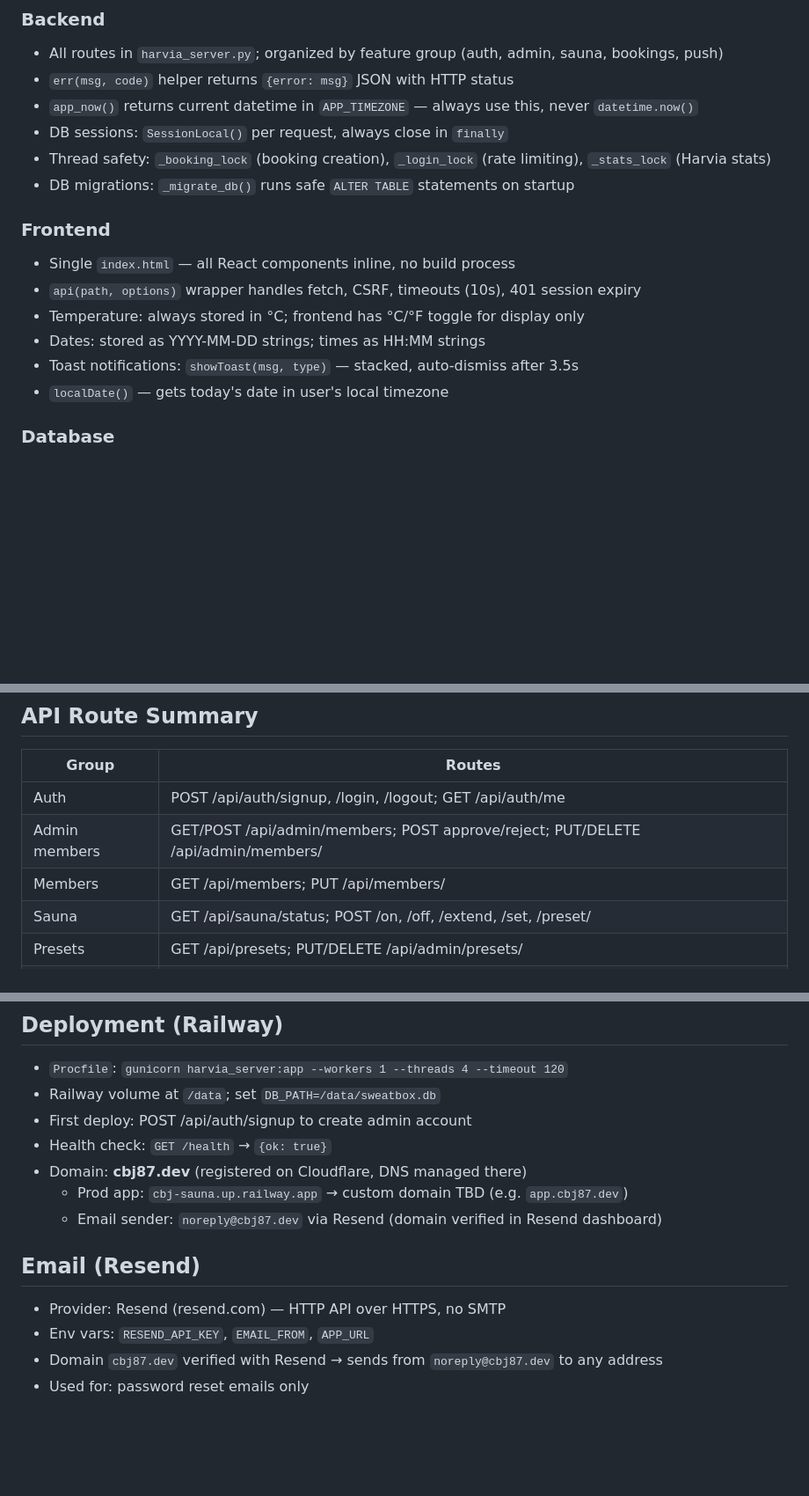
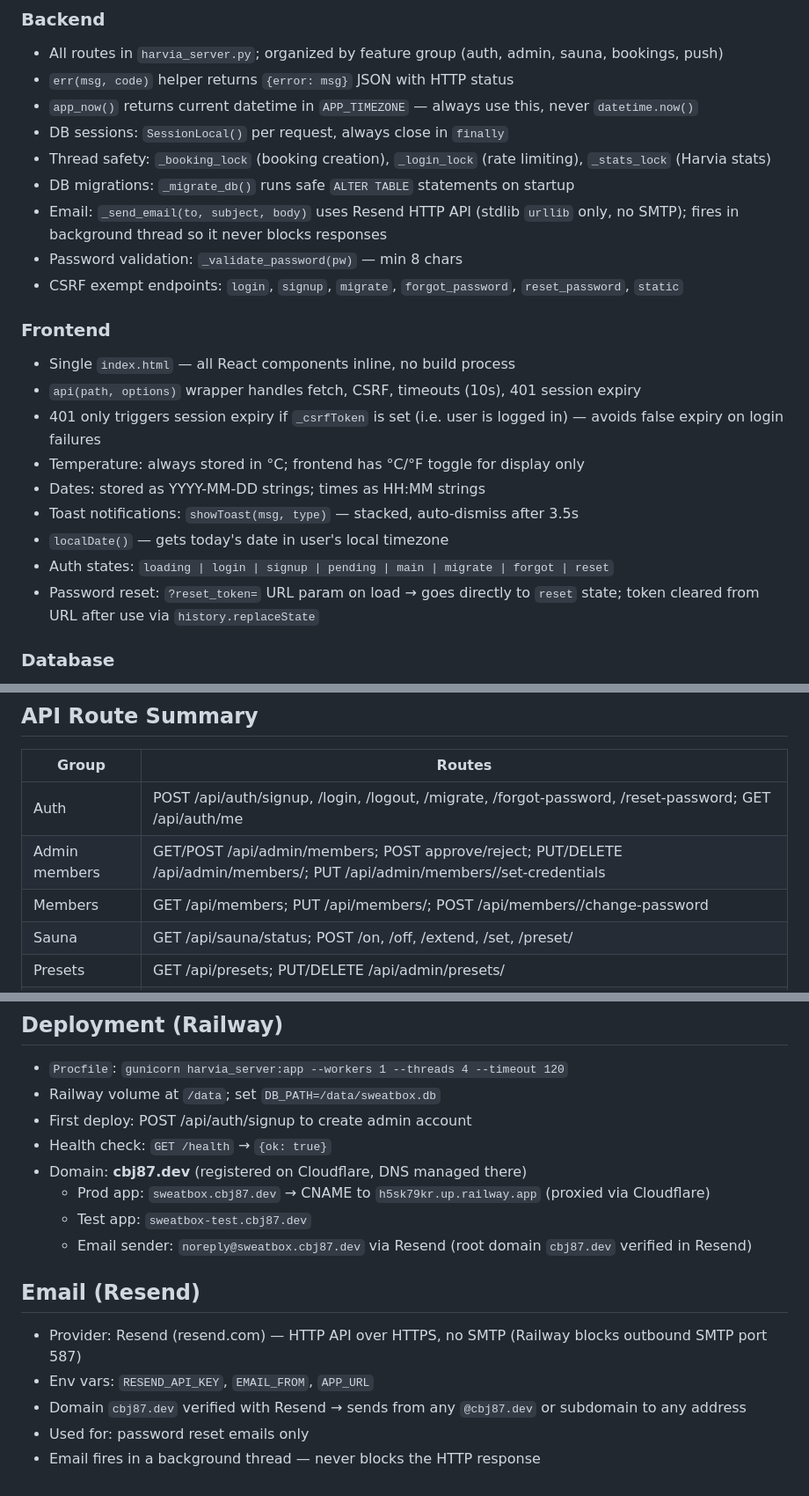
Before and after one commit to cbj87/sauna, a Markdown page: CLAUDE.md, 3 parts joined by grey strips. Shown at 88% size. GitHub-like rendering; blank space fills up the shorter version.

Commit message:
Update CLAUDE.md for email/password auth and new infrastructure
Update env vars, API routes, auth conventions, domain/email setup,
and frontend auth state machine docs to reflect the new-login-process
changes merged to main.

Co-Authored-By: Claude Sonnet 4.6 <noreply@anthropic.com>

```diff
--- a/CLAUDE.md
+++ b/CLAUDE.md
@@ -74,14 +77,20 @@ PORT=5000
 - DB sessions: `SessionLocal()` per request, always close in `finally`
 - Thread safety: `_booking_lock` (booking creation), `_login_lock` (rate limiting), `_stats_lock` (Harvia stats)
 - DB migrations: `_migrate_db()` runs safe `ALTER TABLE` statements on startup
+- Email: `_send_email(to, subject, body)` uses Resend HTTP API (stdlib `urllib` only, no SMTP); fires in background thread so it never blocks responses
+- Password validation: `_validate_password(pw)` — min 8 chars
+- CSRF exempt endpoints: `login`, `signup`, `migrate`, `forgot_password`, `reset_password`, `static`
 
 ### Frontend
 - Single `index.html` — all React components inline, no build process
 - `api(path, options)` wrapper handles fetch, CSRF, timeouts (10s), 401 session expiry
+- 401 only triggers session expiry if `_csrfToken` is set (i.e. user is logged in) — avoids false expiry on login failures
 - Temperature: always stored in °C; frontend has °C/°F toggle for display only
 - Dates: stored as YYYY-MM-DD strings; times as HH:MM strings
 - Toast notifications: `showToast(msg, type)` — stacked, auto-dismiss after 3.5s
 - `localDate()` — gets today's date in user's local timezone
+- Auth states: `loading | login | signup | pending | main | migrate | forgot | reset`
+- Password reset: `?reset_token=` URL param on load → goes directly to `reset` state; token cleared from URL after use via `history.replaceState`
 
 ### Database
 - Temperature always in °C
@@ -106,9 +115,9 @@ PORT=5000
 
 | Group | Routes |
 |-------|--------|
-| Auth | POST /api/auth/signup, /login, /logout; GET /api/auth/me |
-| Admin members | GET/POST /api/admin/members; POST approve/reject; PUT/DELETE /api/admin/members/<id> |
-| Members | GET /api/members; PUT /api/members/<id> |
+| Auth | POST /api/auth/signup, /login, /logout, /migrate, /forgot-password, /reset-password; GET /api/auth/me |
+| Admin members | GET/POST /api/admin/members; POST approve/reject; PUT/DELETE /api/admin/members/<id>; PUT /api/admin/members/<id>/set-credentials |
+| Members | GET /api/members; PUT /api/members/<id>; POST /api/members/<id>/change-password |
 | Sauna | GET /api/sauna/status; POST /on, /off, /extend, /set, /preset/<name> |
 | Presets | GET /api/presets; PUT/DELETE /api/admin/presets/<name> |
 | Bookings | GET/POST /api/bookings; PUT/DELETE /api/bookings/<id>; POST /preheat |
@@ -170,11 +179,13 @@ with open('/tmp/sweatbox_backup.db','rb') as f:
 - First deploy: POST /api/auth/signup to create admin account
 - Health check: `GET /health` → `{ok: true}`
 - Domain: **cbj87.dev** (registered on Cloudflare, DNS managed there)
-  - Prod app: `cbj-sauna.up.railway.app` → custom domain TBD (e.g. `app.cbj87.dev`)
-  - Email sender: `noreply@cbj87.dev` via Resend (domain verified in Resend dashboard)
+  - Prod app: `sweatbox.cbj87.dev` → CNAME to `h5sk79kr.up.railway.app` (proxied via Cloudflare)
+  - Test app: `sweatbox-test.cbj87.dev`
+  - Email sender: `noreply@sweatbox.cbj87.dev` via Resend (root domain `cbj87.dev` verified in Resend)
 
 ## Email (Resend)
-- Provider: Resend (resend.com) — HTTP API over HTTPS, no SMTP
+- Provider: Resend (resend.com) — HTTP API over HTTPS, no SMTP (Railway blocks outbound SMTP port 587)
 - Env vars: `RESEND_API_KEY`, `EMAIL_FROM`, `APP_URL`
-- Domain `cbj87.dev` verified with Resend → sends from `noreply@cbj87.dev` to any address
+- Domain `cbj87.dev` verified with Resend → sends from any `@cbj87.dev` or subdomain to any address
 - Used for: password reset emails only
+- Email fires in a background thread — never blocks the HTTP response
```
Also changed, not shown: other parts of CLAUDE.md (+4 -1 lines).
